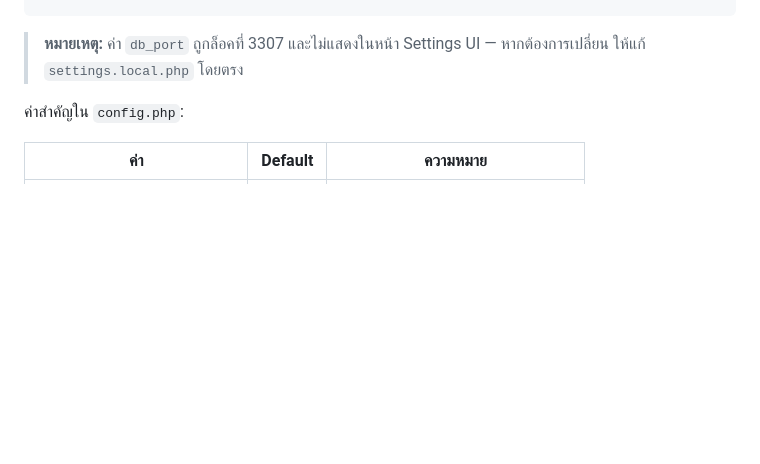
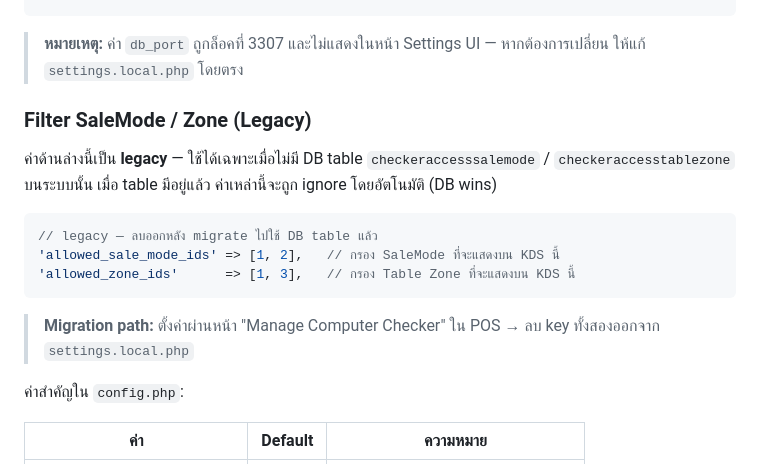
Before and after one commit to moochanakarn-pixel/All-Project-Checker, a Markdown page: checker/README.md, the part around the change. Rendered like a GitHub page; blank space fills up the shorter version.

Commit message:
docs: mark allowed_sale_mode_ids / allowed_zone_ids as legacy in README
เพิ่มหัวข้อ "Filter SaleMode / Zone (Legacy)" อธิบายว่า local keys
ถูก ignore เมื่อ DB table มีอยู่แล้ว พร้อม migration path

Co-Authored-By: Claude Sonnet 4.6 <noreply@anthropic.com>
Claude-Session: https://claude.ai/code/session_01VZriq3Tdpbh2ngHSrHhh7V

````diff
--- a/checker/README.md
+++ b/checker/README.md
@@ -46,6 +46,18 @@ return [
 ```
 
 > **หมายเหตุ:** ค่า `db_port` ถูกล็อคที่ 3307 และไม่แสดงในหน้า Settings UI — หากต้องการเปลี่ยน ให้แก้ `settings.local.php` โดยตรง
+
+### Filter SaleMode / Zone (Legacy)
+
+ค่าด้านล่างนี้เป็น **legacy** — ใช้ได้เฉพาะเมื่อไม่มี DB table `checkeraccesssalemode` / `checkeraccesstablezone` บนระบบนั้น เมื่อ table มีอยู่แล้ว ค่าเหล่านี้จะถูก ignore โดยอัตโนมัติ (DB wins)
+
+```php
+// legacy — ลบออกหลัง migrate ไปใช้ DB table แล้ว
+'allowed_sale_mode_ids' => [1, 2],   // กรอง SaleMode ที่จะแสดงบน KDS นี้
+'allowed_zone_ids'      => [1, 3],   // กรอง Table Zone ที่จะแสดงบน KDS นี้
+```
+
+> **Migration path:** ตั้งค่าผ่านหน้า "Manage Computer Checker" ใน POS → ลบ key ทั้งสองออกจาก `settings.local.php`
 
 ค่าสำคัญใน `config.php`:
 
````
